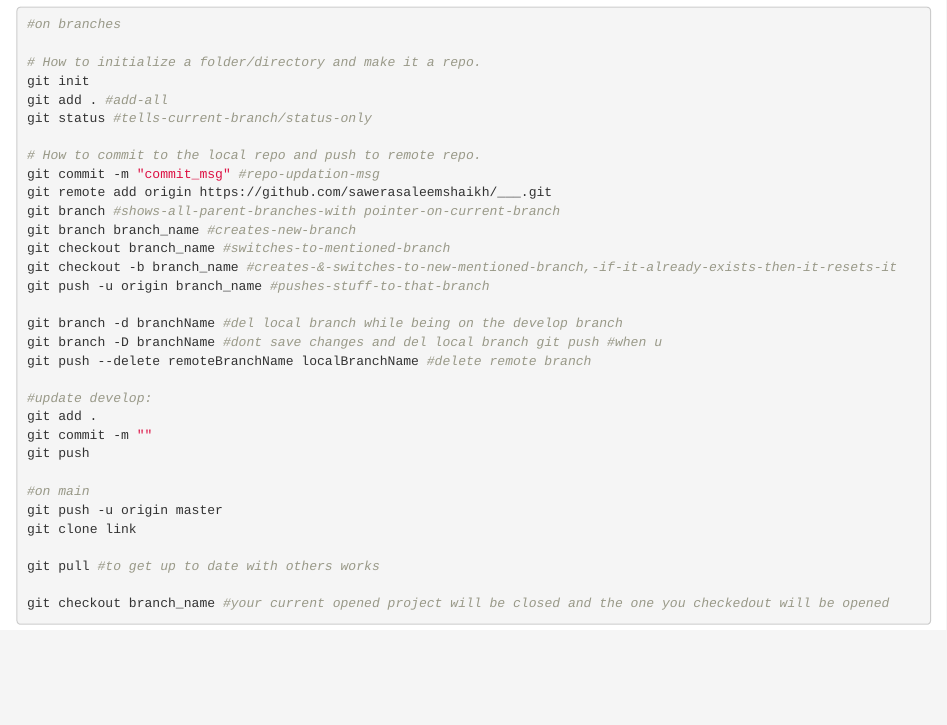
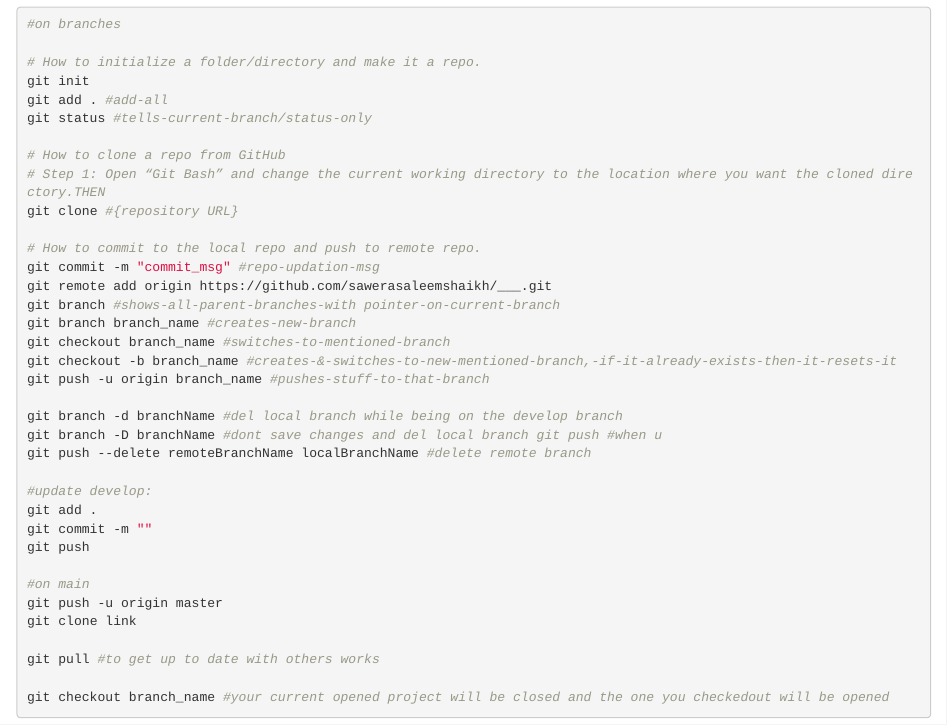
Before and after one commit to CubeStatistica/Lessons, an R Markdown document (IntroToRmarkdownAndGit.Rmd): the page in a window 1100 px wide, from 1930 px down. Rendered offline with R 4.5, knitr and Pandoc, with nearby package versions.

Commit message:
Added instructions on how to clone a GitHub repo
Added instructions on how to clone a GitHub repo from the command line.

```diff
--- a/IntroToRmarkdownAndGit.Rmd
+++ b/IntroToRmarkdownAndGit.Rmd
@@ -94,6 +94,10 @@ git init
 git add . #add-all
 git status #tells-current-branch/status-only
 
+# How to clone a repo from GitHub
+# Step 1: Open “Git Bash” and change the current working directory to the location where you want the cloned directory.THEN
+git clone #{repository URL}
+
 # How to commit to the local repo and push to remote repo.
 git commit -m "commit_msg" #repo-updation-msg
 git remote add origin https://github.com/sawerasaleemshaikh/___.git
```
